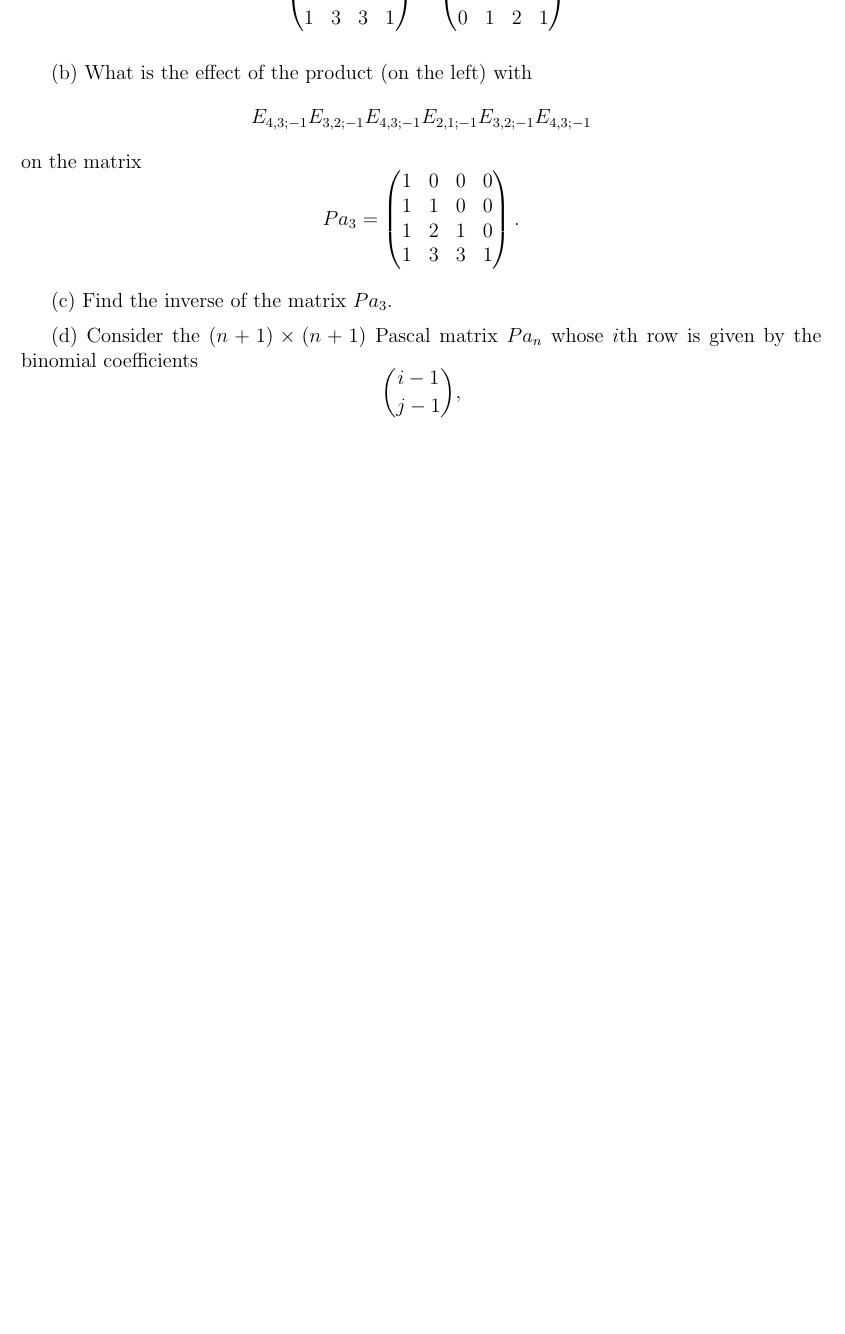
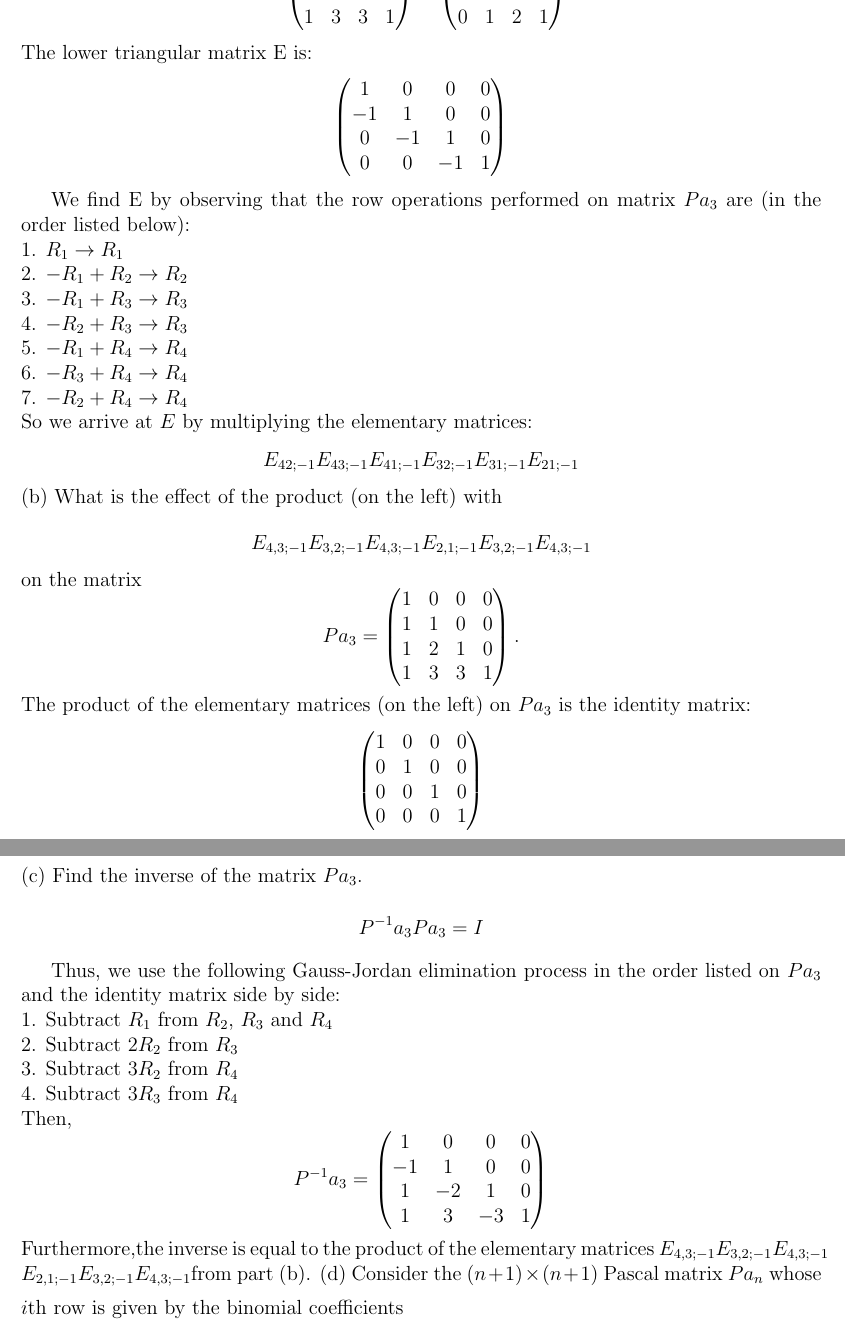
Before and after one commit to rmanzur/CIS515_HW4, a LaTeX problem sheet (HW4.tex): part of page 9 of 10 before the commit and two parts of pages 9 and 10 of 11 after it, the two joined at a grey line, cut so that both start at the same text, the shorter picture padded with empty space. Compiled offline with pdfLaTeX.

Commit message:
B6 a, b, c

```diff
--- a/HW4.tex
+++ b/HW4.tex
@@ -541,7 +541,21 @@ E
 0 & 1 & 2 & 1
 \end{pmatrix}.
 \]
+The lower triangular matrix E is:
+\[ \begin{pmatrix}
+1 & 0 & 0 & 0\\-1 & 1 & 0 & 0\\0 & -1 & 1 & 0\\0 & 0 & -1 & 1
+\end{pmatrix}\]
 
+We find E by observing that the row operations performed on matrix $Pa_3$ are (in the order listed below):\\
+1. $R_1 \rightarrow R_1$\\
+2. $-R_1 + R_2  \rightarrow R_2$\\
+3. $-R_1 + R_3  \rightarrow R_3$\\
+4. $-R_2 + R_3  \rightarrow R_3$\\
+5. $-R_1 + R_4  \rightarrow R_4$\\
+6. $-R_3 + R_4  \rightarrow R_4$\\
+7. $-R_2 + R_4  \rightarrow R_4$\\
+So we arrive at $E$ by multiplying the elementary matrices:
+$$E_{42;-1}E_{43;-1}E_{41;-1}E_{32;-1}E_{31;-1}E_{21;-1}$$
 \medskip
 (b)
 What is the effect of the product (on the left) with
@@ -558,11 +572,26 @@ Pa_3 =
 1 & 3 & 3 & 1
 \end{pmatrix}.
 \]
-
+The product of the elementary matrices (on the left) on $Pa_3$ is the identity matrix:
+\[\begin{pmatrix}
+1&0 &0& 0\\0 & 1 & 0 & 0 \\ 0 & 0 & 1 & 0 \\0 & 0 & 0 & 1
+\end{pmatrix}\]
 \medskip
 (c)
 Find the inverse of the matrix $Pa_3$.
+$$P^{-1}a_3Pa_3 = I$$
 
+Thus, we use the following Gauss-Jordan elimination process in the order listed on $Pa_3$ and the identity matrix side by side:\\
+1. Subtract $R_1$ from $R_2$, $R_3$ and $R_4$\\
+2. Subtract $2 R_2$ from $R_3$\\
+3. Subtract $3 R_2$ from $R_4$\\
+4. Subtract $3 R_3$ from $R_4$\\
+Then, $$P^{-1}a_3 = \begin{pmatrix}
+1 & 0 & 0 & 0\\-1 & 1 & 0 & 0 \\1 & -2 & 1 & 0\\1 & 3 & -3 & 1
+\end{pmatrix}$$
+Furthermore,the inverse is equal to the product of the elementary matrices $
+E_{4, 3; -1} E_{3, 2; -1} E_{4, 3; -1}\\ E_{2, 1; -1} E_{3, 2; -1} E_{4, 3; -1}
+$from part (b).
 \medskip
 (d)
 Consider the $(n+1)\times (n+1)$ Pascal matrix $Pa_{n}$
```
